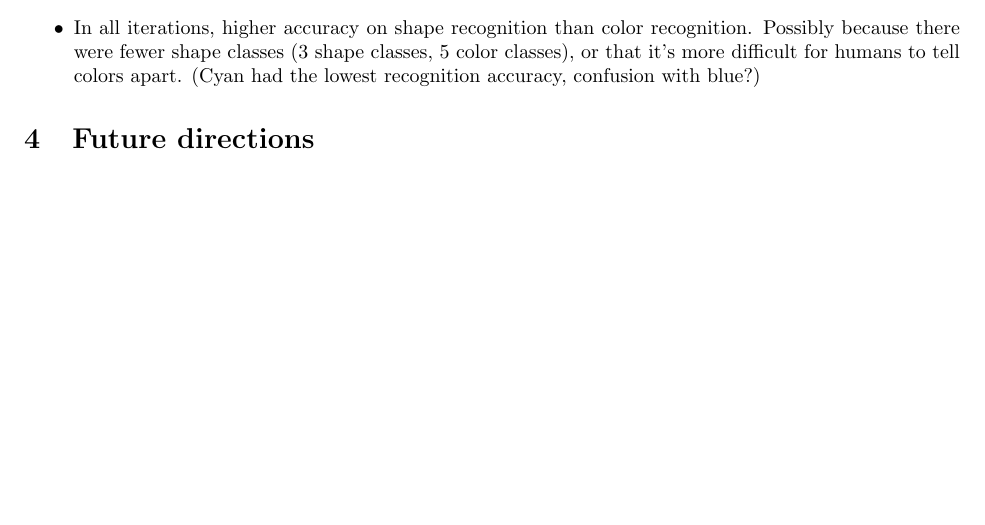
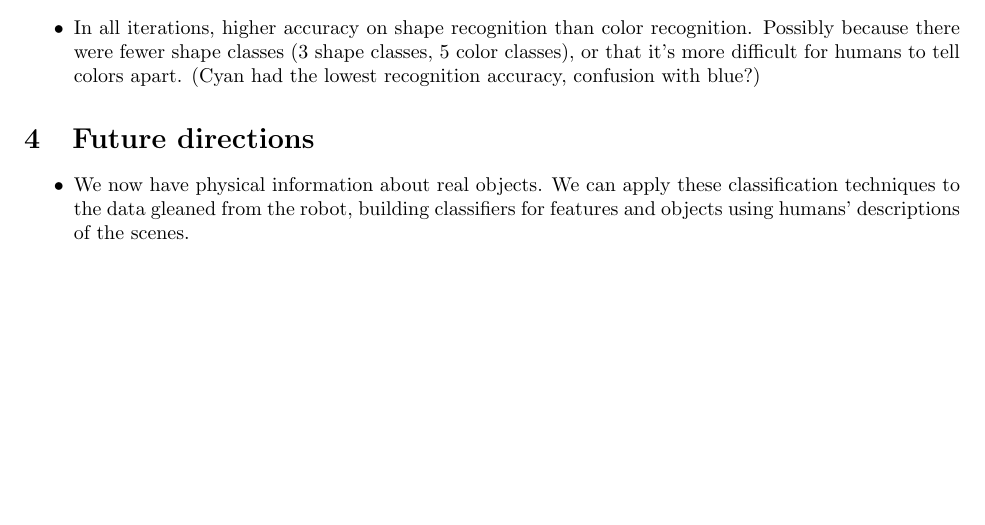
Before and after one commit to dpfried/bolt_ner, a LaTeX document (outline.tex): part of page 2 of 2, cut so that both start at the same text. Compiled offline with pdfLaTeX.

Commit message:
added outline, deleted unnecessary files

```diff
--- a/outline.tex
+++ b/outline.tex
@@ -58,5 +58,7 @@ recognition. Possibly because there were fewer shape classes (3 shape classes,
 \end{itemize}
 
 \section{Future directions}
-
+\begin{itemize}
+\item We now have physical information about real objects. We can apply these classification techniques to the data gleaned from the robot, building classifiers for features and objects using humans' descriptions of the scenes.
+\end{itemize}
 \end{document}
```
Also changed, not shown: 1 other file.
